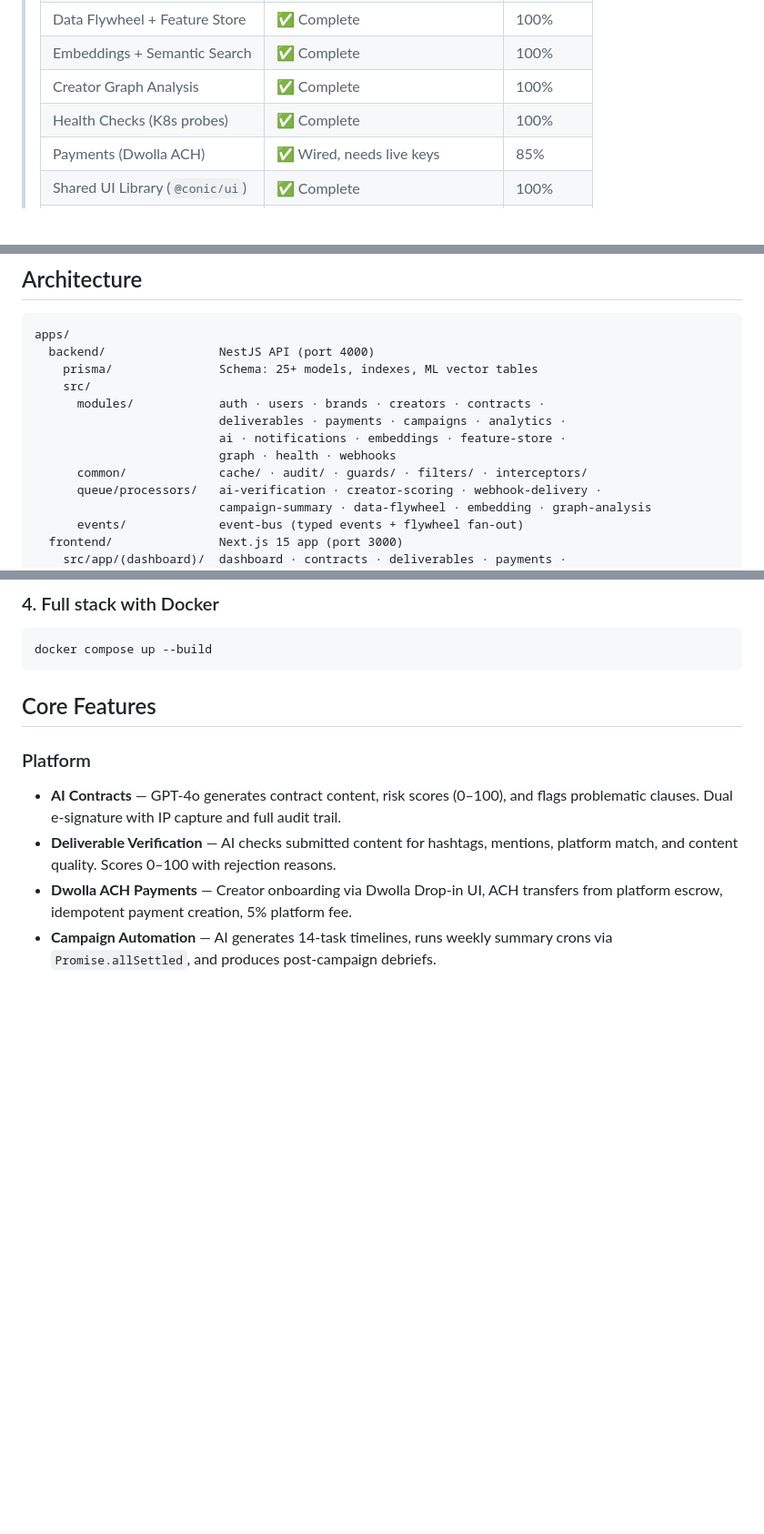
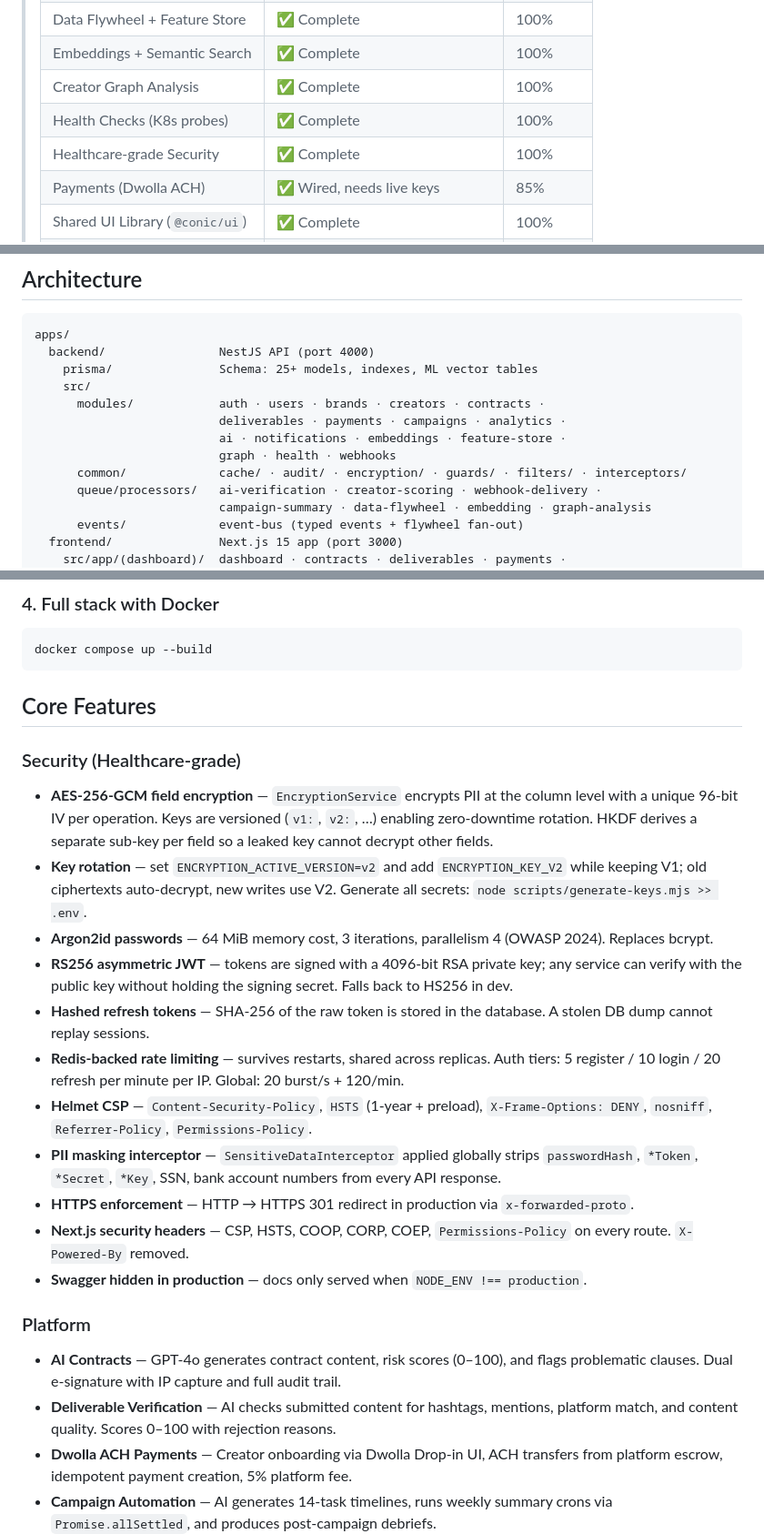
Before and after one commit to mkallberg21/Conic, a Markdown page: README.md, 3 parts joined by grey strips. Shown at 91% size. Rendered like a GitHub page; blank space fills up the shorter version.

```diff
--- a/README.md
+++ b/README.md
@@ -14,6 +14,7 @@
 > | Embeddings + Semantic Search | ✅ Complete | 100% |
 > | Creator Graph Analysis | ✅ Complete | 100% |
 > | Health Checks (K8s probes) | ✅ Complete | 100% |
+> | Healthcare-grade Security | ✅ Complete | 100% |
 > | Payments (Dwolla ACH) | ✅ Wired, needs live keys | 85% |
 > | Shared UI Library (`@conic/ui`) | ✅ Complete | 100% |
 > | Docker / Compose | ✅ Complete (7 services) | 100% |
@@ -58,7 +60,7 @@ apps/
                           deliverables · payments · campaigns · analytics ·
                           ai · notifications · embeddings · feature-store ·
                           graph · health · webhooks
-      common/             cache/ · audit/ · guards/ · filters/ · interceptors/
+      common/             cache/ · audit/ · encryption/ · guards/ · filters/ · interceptors/
       queue/processors/   ai-verification · creator-scoring · webhook-delivery ·
                           campaign-summary · data-flywheel · embedding · graph-analysis
       events/             event-bus (typed events + flywheel fan-out)
@@ -133,6 +135,19 @@ docker compose up --build
 
 ## Core Features
 
+### Security (Healthcare-grade)
+- **AES-256-GCM field encryption** — `EncryptionService` encrypts PII at the column level with a unique 96-bit IV per operation. Keys are versioned (`v1:`, `v2:`, …) enabling zero-downtime rotation. HKDF derives a separate sub-key per field so a leaked key cannot decrypt other fields.
+- **Key rotation** — set `ENCRYPTION_ACTIVE_VERSION=v2` and add `ENCRYPTION_KEY_V2` while keeping V1; old ciphertexts auto-decrypt, new writes use V2. Generate all secrets: `node scripts/generate-keys.mjs >> .env`.
+- **Argon2id passwords** — 64 MiB memory cost, 3 iterations, parallelism 4 (OWASP 2024). Replaces bcrypt.
+- **RS256 asymmetric JWT** — tokens are signed with a 4096-bit RSA private key; any service can verify with the public key without holding the signing secret. Falls back to HS256 in dev.
+- **Hashed refresh tokens** — SHA-256 of the raw token is stored in the database. A stolen DB dump cannot replay sessions.
+- **Redis-backed rate limiting** — survives restarts, shared across replicas. Auth tiers: 5 register / 10 login / 20 refresh per minute per IP. Global: 20 burst/s + 120/min.
+- **Helmet CSP** — `Content-Security-Policy`, `HSTS` (1-year + preload), `X-Frame-Options: DENY`, `nosniff`, `Referrer-Policy`, `Permissions-Policy`.
+- **PII masking interceptor** — `SensitiveDataInterceptor` applied globally strips `passwordHash`, `*Token`, `*Secret`, `*Key`, SSN, bank account numbers from every API response.
+- **HTTPS enforcement** — HTTP → HTTPS 301 redirect in production via `x-forwarded-proto`.
+- **Next.js security headers** — CSP, HSTS, COOP, CORP, COEP, `Permissions-Policy` on every route. `X-Powered-By` removed.
+- **Swagger hidden in production** — docs only served when `NODE_ENV !== production`.
+
 ### Platform
 - **AI Contracts** — GPT-4o generates contract content, risk scores (0–100), and flags problematic clauses. Dual e-signature with IP capture and full audit trail.
 - **Deliverable Verification** — AI checks submitted content for hashtags, mentions, platform match, and content quality. Scores 0–100 with rejection reasons.
```
Also changed, not shown: other parts of README.md (+38 -2 lines).
